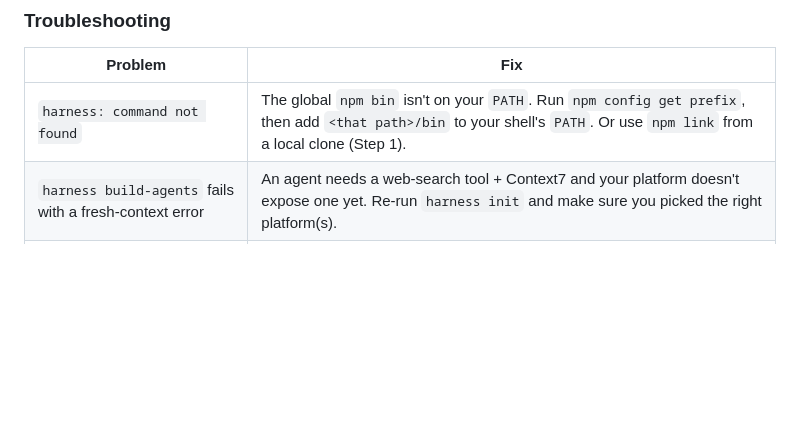
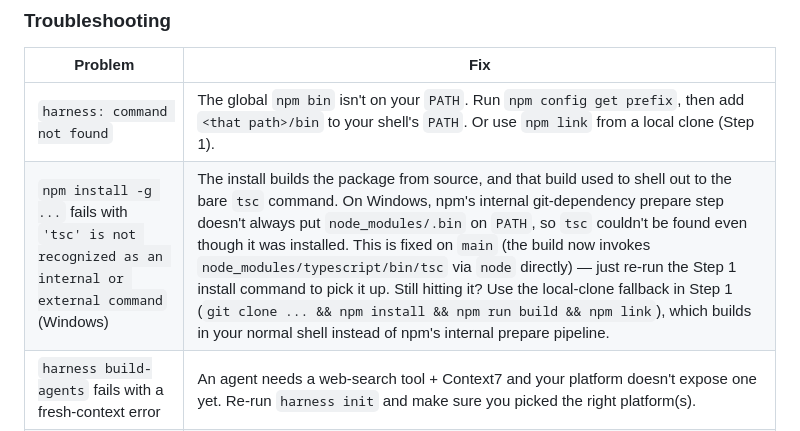
Before and after one commit to cloudbloqavi/harness-stack, a Markdown page: README.md, the part around the change. Drawn GitHub-style; blank space fills up the shorter version.

Commit message:
README: document the Windows `'tsc' is not recognized` install error and fallback

```diff
--- a/README.md
+++ b/README.md
@@ -259,6 +259,7 @@ Full explanation, examples, and how to add your own project to it: see the
 | Problem | Fix |
 | --- | --- |
 | `harness: command not found` | The global `npm bin` isn't on your `PATH`. Run `npm config get prefix`, then add `<that path>/bin` to your shell's `PATH`. Or use `npm link` from a local clone (Step 1). |
+| `npm install -g ...` fails with `'tsc' is not recognized as an internal or external command` (Windows) | The install builds the package from source, and that build used to shell out to the bare `tsc` command. On Windows, npm's internal git-dependency prepare step doesn't always put `node_modules/.bin` on `PATH`, so `tsc` couldn't be found even though it was installed. This is fixed on `main` (the build now invokes `node_modules/typescript/bin/tsc` via `node` directly) — just re-run the Step 1 install command to pick it up. Still hitting it? Use the local-clone fallback in Step 1 (`git clone ... && npm install && npm run build && npm link`), which builds in your normal shell instead of npm's internal prepare pipeline. |
 | `harness build-agents` fails with a fresh-context error | An agent needs a web-search tool + Context7 and your platform doesn't expose one yet. Re-run `harness init` and make sure you picked the right platform(s). |
 | Nothing happens when I ask my AI tool to use a sub-agent | Run `harness skills` — if the agent is command-only (not a "skill"), you need to invoke its slash command directly. |
 | I want to update to the latest Harness version | Re-run Step 1's install command — it reinstalls from the `main` branch. |
```
